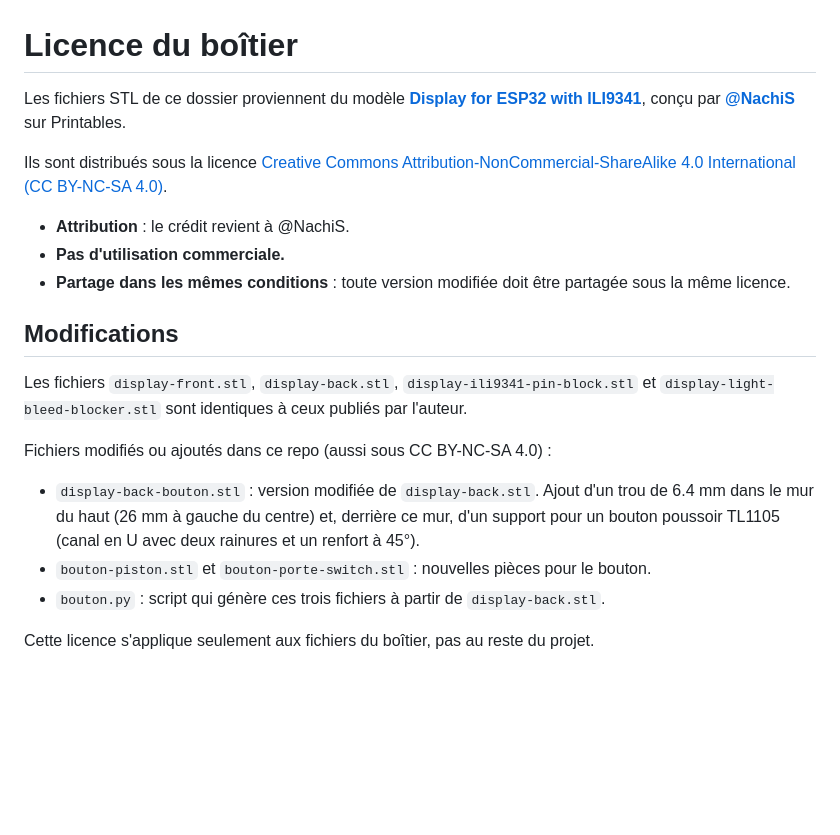
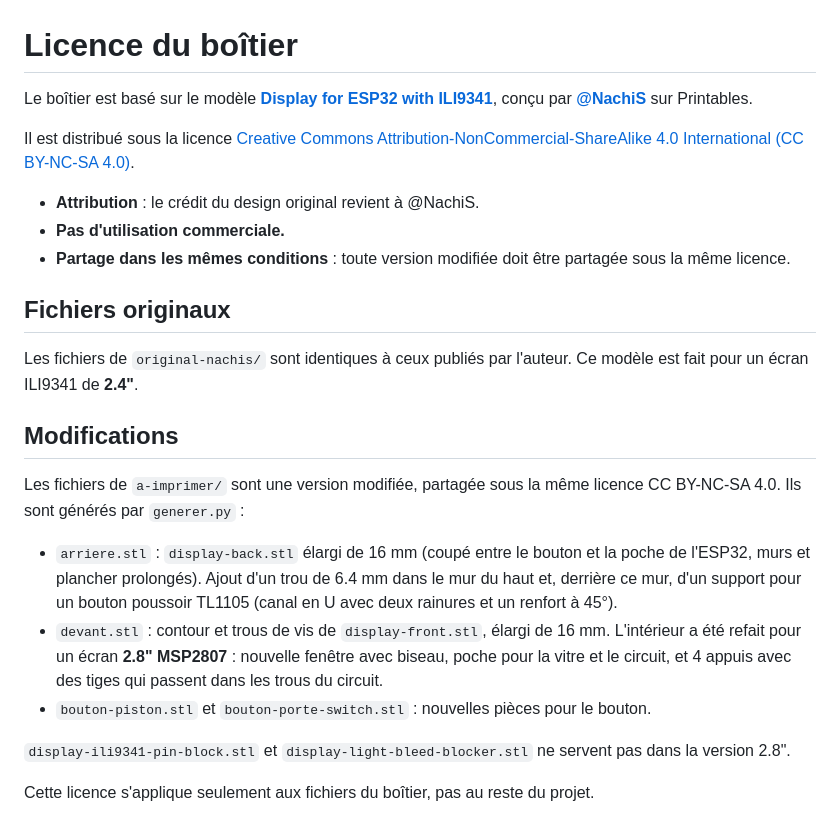
Before and after one commit to tristanhamel06/remotedisplayesp32, a Markdown page: hardware/boitier/LICENSE.md, the part around the change. GitHub-like rendering; blank space fills up the shorter version.

```diff
--- a/hardware/boitier/LICENSE.md
+++ b/hardware/boitier/LICENSE.md
@@ -1,24 +1,28 @@
 # Licence du boîtier
 
-Les fichiers STL de ce dossier proviennent du modèle
+Le boîtier est basé sur le modèle
 **[Display for ESP32 with ILI9341](https://www.printables.com/model/1205379-display-for-esp32-with-ili9341)**,
 conçu par **[@NachiS](https://www.printables.com/@NachiS)** sur Printables.
 
-Ils sont distribués sous la licence
+Il est distribué sous la licence
 [Creative Commons Attribution-NonCommercial-ShareAlike 4.0 International (CC BY-NC-SA 4.0)](https://creativecommons.org/licenses/by-nc-sa/4.0/).
 
-- **Attribution** : le crédit revient à @NachiS.
+- **Attribution** : le crédit du design original revient à @NachiS.
 - **Pas d'utilisation commerciale.**
 - **Partage dans les mêmes conditions** : toute version modifiée doit être partagée sous la même licence.
 
+## Fichiers originaux
+
+Les fichiers de `original-nachis/` sont identiques à ceux publiés par l'auteur. Ce modèle est fait pour un écran ILI9341 de **2.4"**.
+
 ## Modifications
 
-Les fichiers `display-front.stl`, `display-back.stl`, `display-ili9341-pin-block.stl` et `display-light-bleed-blocker.stl` sont identiques à ceux publiés par l'auteur.
+Les fichiers de `a-imprimer/` sont une version modifiée, partagée sous la même licence CC BY-NC-SA 4.0. Ils sont générés par `generer.py` :
 
-Fichiers modifiés ou ajoutés dans ce repo (aussi sous CC BY-NC-SA 4.0) :
+- `arriere.stl` : `display-back.stl` élargi de 16 mm (coupé entre le bouton et la poche de l'ESP32, murs et plancher prolongés). Ajout d'un trou de 6.4 mm dans le mur du haut et, derrière ce mur, d'un support pour un bouton poussoir TL1105 (canal en U avec deux rainures et un renfort à 45°).
+- `devant.stl` : contour et trous de vis de `display-front.stl`, élargi de 16 mm. L'intérieur a été refait pour un écran **2.8" MSP2807** : nouvelle fenêtre avec biseau, poche pour la vitre et le circuit, et 4 appuis avec des tiges qui passent dans les trous du circuit.
+- `bouton-piston.stl` et `bouton-porte-switch.stl` : nouvelles pièces pour le bouton.
 
-- `display-back-bouton.stl` : version modifiée de `display-back.stl`. Ajout d'un trou de 6.4 mm dans le mur du haut (26 mm à gauche du centre) et, derrière ce mur, d'un support pour un bouton poussoir TL1105 (canal en U avec deux rainures et un renfort à 45°).
-- `bouton-piston.stl` et `bouton-porte-switch.stl` : nouvelles pièces pour le bouton.
-- `bouton.py` : script qui génère ces trois fichiers à partir de `display-back.stl`.
+`display-ili9341-pin-block.stl` et `display-light-bleed-blocker.stl` ne servent pas dans la version 2.8".
 
 Cette licence s'applique seulement aux fichiers du boîtier, pas au reste du projet.
```
Also changed, not shown: README.md (+32 -20 lines), docs/boitier-28.png (added), 17 other files.
